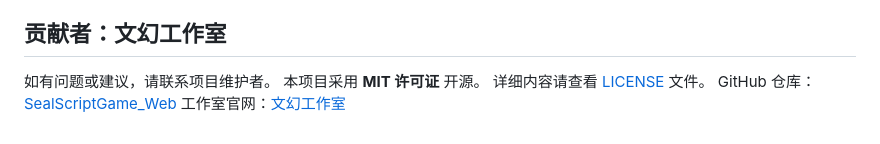
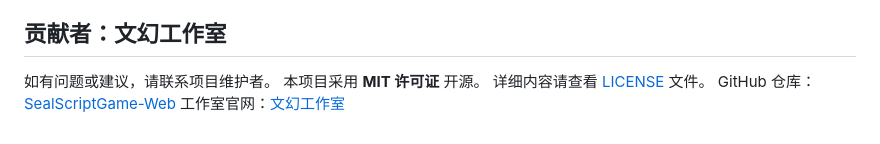
Before and after one commit to aTRbFAc/SealScriptGame-Web, a Markdown page: README.md, the part around the change. GitHub-like rendering.

```diff
--- a/README.md
+++ b/README.md
@@ -156,5 +156,5 @@ startGame() - 开始游戏
 如有问题或建议，请联系项目维护者。
 本项目采用 **MIT 许可证** 开源。
 详细内容请查看 [LICENSE](LICENSE) 文件。
-GitHub 仓库：[SealScriptGame_Web](https://github.com/)
+GitHub 仓库：[SealScriptGame-Web](https://github.com/aTRbFAc/SealScriptGame-Web)
 工作室官网：[文幻工作室](https://atrbfac.top)
```
